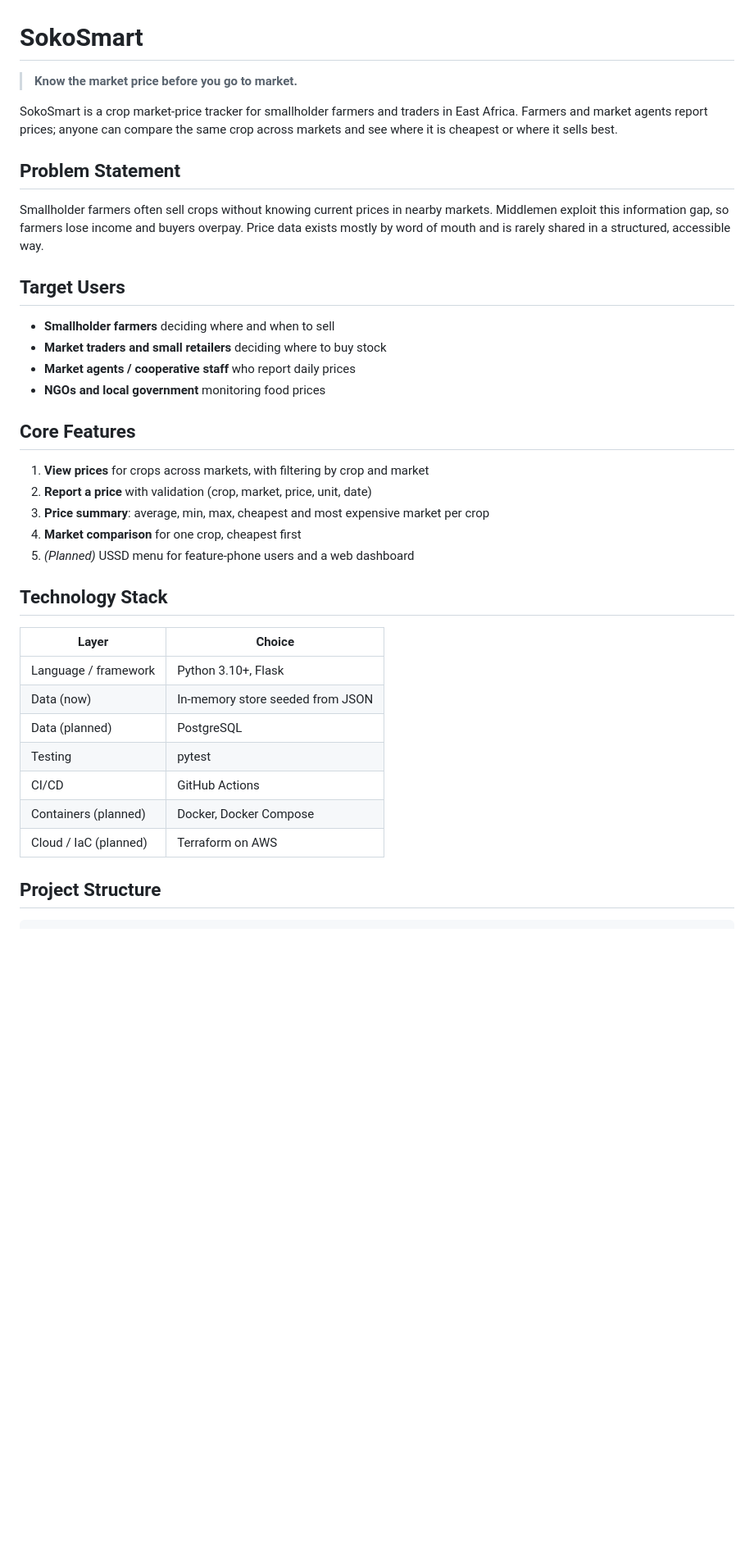
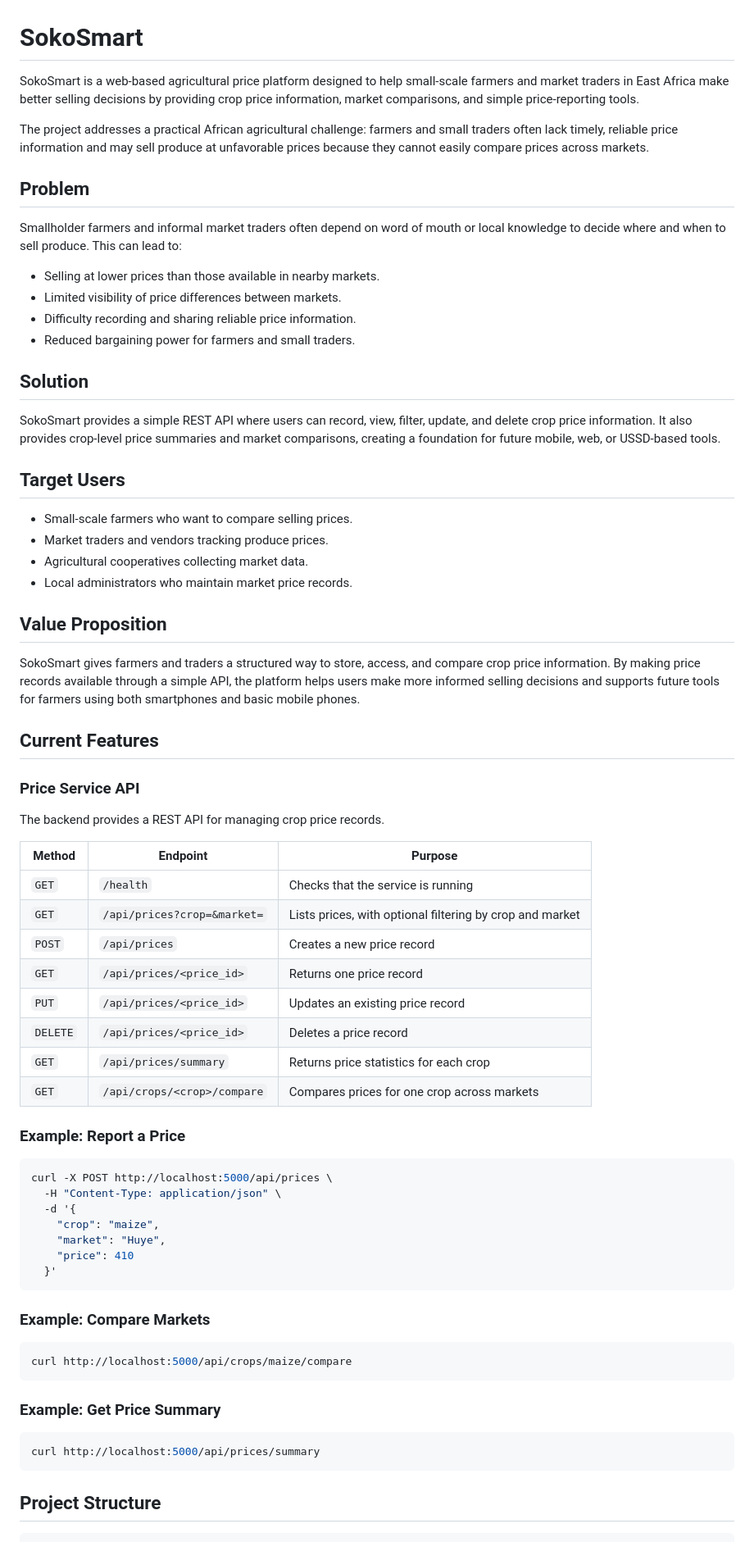
Before and after one commit to M-a-web179/SokoSmart-Group-7-, a Markdown page: README.md, the part around one of its changes. Shown at 82% size. Drawn GitHub-style; blank space fills up the shorter version.

Commit message:
Enhance README with project details and features
Expanded project description, problem statement, solution, and features in README. Updated technology stack and team workflow sections.

````diff
--- a/README.md
+++ b/README.md
@@ -1,34 +1,72 @@
 # SokoSmart
 
-> **Know the market price before you go to market.**
+SokoSmart is a web-based agricultural price platform designed to help small-scale farmers and market traders in East Africa make better selling decisions by providing crop price information, market comparisons, and simple price-reporting tools.
 
-SokoSmart is a crop market-price tracker for smallholder farmers and traders in East Africa. Farmers and market agents report prices; anyone can compare the same crop across markets and see where it is cheapest or where it sells best.
+The project addresses a practical African agricultural challenge: farmers and small traders often lack timely, reliable price information and may sell produce at unfavorable prices because they cannot easily compare prices across markets.
 
-## Problem Statement
-Smallholder farmers often sell crops without knowing current prices in nearby markets. Middlemen exploit this information gap, so farmers lose income and buyers overpay. Price data exists mostly by word of mouth and is rarely shared in a structured, accessible way.
+## Problem
+
+Smallholder farmers and informal market traders often depend on word of mouth or local knowledge to decide where and when to sell produce. This can lead to:
+
+- Selling at lower prices than those available in nearby markets.
+- Limited visibility of price differences between markets.
+- Difficulty recording and sharing reliable price information.
+- Reduced bargaining power for farmers and small traders.
+
+## Solution
+
+SokoSmart provides a simple REST API where users can record, view, filter, update, and delete crop price information. It also provides crop-level price summaries and market comparisons, creating a foundation for future mobile, web, or USSD-based tools.
 
 ## Target Users
-- **Smallholder farmers** deciding where and when to sell
-- **Market traders and small retailers** deciding where to buy stock
-- **Market agents / cooperative staff** who report daily prices
-- **NGOs and local government** monitoring food prices
 
-## Core Features
-1. **View prices** for crops across markets, with filtering by crop and market
-2. **Report a price** with validation (crop, market, price, unit, date)
-3. **Price summary**: average, min, max, cheapest and most expensive market per crop
-4. **Market comparison** for one crop, cheapest first
-5. *(Planned)* USSD menu for feature-phone users and a web dashboard
+- Small-scale farmers who want to compare selling prices.
+- Market traders and vendors tracking produce prices.
+- Agricultural cooperatives collecting market data.
+- Local administrators who maintain market price records.
 
-## Technology Stack
-| Layer | Choice |
-|---|---|
-| Language / framework | Python 3.10+, Flask |
-| Data (now) | In-memory store seeded from JSON |
-| Data (planned) | PostgreSQL |
-| Testing | pytest |
-| CI/CD | GitHub Actions |
-| Containers (planned) | Docker, Docker Compose |
-| Cloud / IaC (planned) | Terraform on AWS |
+## Value Proposition
+
+SokoSmart gives farmers and traders a structured way to store, access, and compare crop price information. By making price records available through a simple API, the platform helps users make more informed selling decisions and supports future tools for farmers using both smartphones and basic mobile phones.
+
+## Current Features
+
+### Price Service API
+
+The backend provides a REST API for managing crop price records.
+
+| Method | Endpoint | Purpose |
+|---|---|---|
+| `GET` | `/health` | Checks that the service is running |
+| `GET` | `/api/prices?crop=&market=` | Lists prices, with optional filtering by crop and market |
+| `POST` | `/api/prices` | Creates a new price record |
+| `GET` | `/api/prices/<price_id>` | Returns one price record |
+| `PUT` | `/api/prices/<price_id>` | Updates an existing price record |
+| `DELETE` | `/api/prices/<price_id>` | Deletes a price record |
+| `GET` | `/api/prices/summary` | Returns price statistics for each crop |
+| `GET` | `/api/crops/<crop>/compare` | Compares prices for one crop across markets |
+
+### Example: Report a Price
+
+```bash
+curl -X POST http://localhost:5000/api/prices \
+  -H "Content-Type: application/json" \
+  -d '{
+    "crop": "maize",
+    "market": "Huye",
+    "price": 410
+  }'
+```
+
+### Example: Compare Markets
+
+```bash
+curl http://localhost:5000/api/crops/maize/compare
+```
+
+### Example: Get Price Summary
+
+```bash
+curl http://localhost:5000/api/prices/summary
+```
 
 ## Project Structure
````
Also changed, not shown: other parts of README.md (+110 -53 lines).
